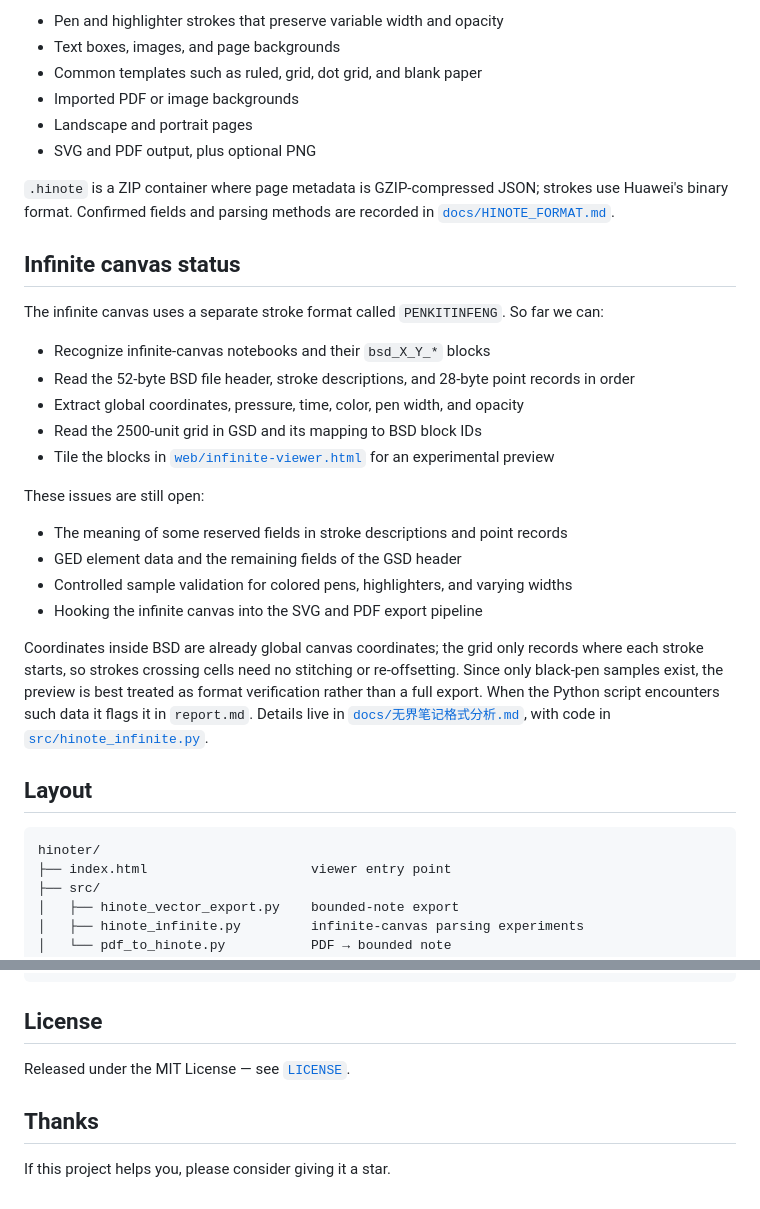
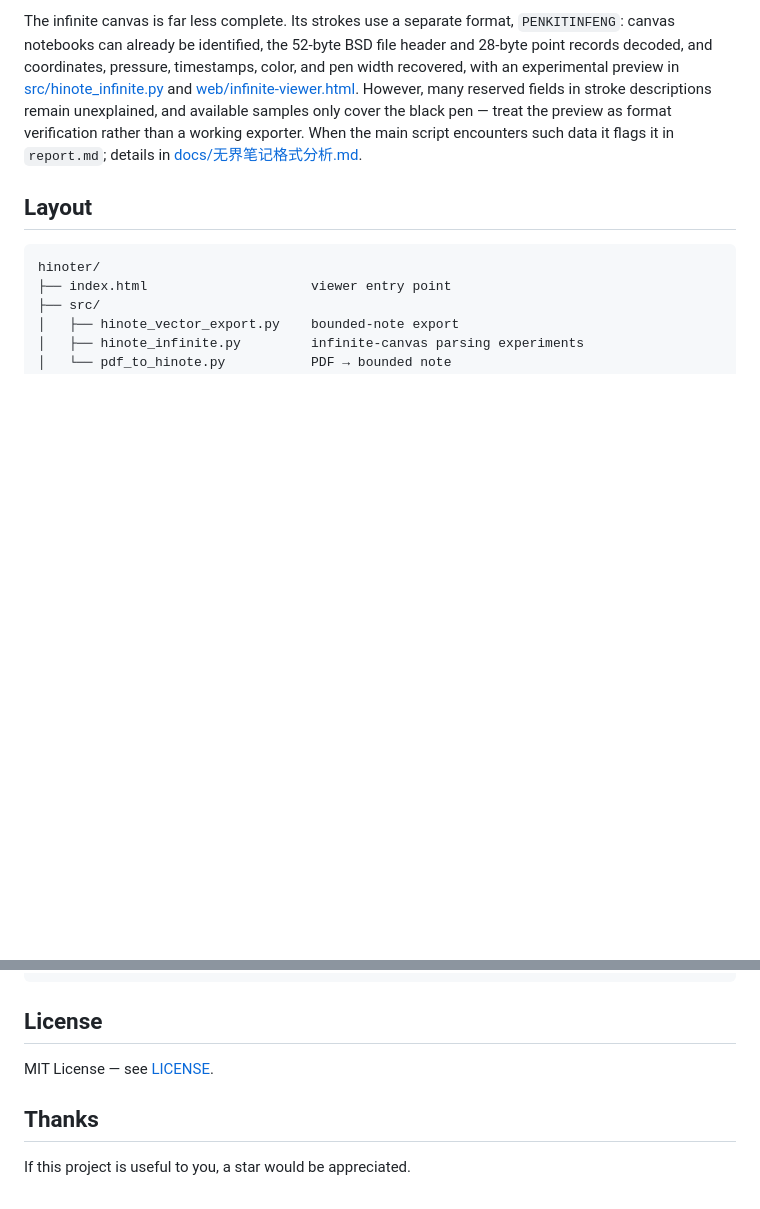
Before and after one commit to huwangpeng/Hinoter, a Markdown page: README_EN.md, 2 parts joined by grey strips. GitHub-like rendering; blank space fills up the shorter version.

```diff
--- a/README_EN.md
+++ b/README_EN.md
@@ -86,31 +65,5 @@ The main pipeline for bounded notes is ready, including:
 
-- Pen and highlighter strokes that preserve variable width and opacity
-- Text boxes, images, and page backgrounds
-- Common templates such as ruled, grid, dot grid, and blank paper
-- Imported PDF or image backgrounds
-- Landscape and portrait pages
-- SVG and PDF output, plus optional PNG
-
-`.hinote` is a ZIP container where page metadata is GZIP-compressed JSON; strokes use Huawei's binary format. Confirmed fields and parsing methods are recorded in [`docs/HINOTE_FORMAT.md`](docs/HINOTE_FORMAT.md).
-
-## Infinite canvas status
-
-The infinite canvas uses a separate stroke format called `PENKITINFENG`. So far we can:
-
-- Recognize infinite-canvas notebooks and their `bsd_X_Y_*` blocks
-- Read the 52-byte BSD file header, stroke descriptions, and 28-byte point records in order
-- Extract global coordinates, pressure, time, color, pen width, and opacity
-- Read the 2500-unit grid in GSD and its mapping to BSD block IDs
-- Tile the blocks in [`web/infinite-viewer.html`](web/infinite-viewer.html) for an experimental preview
-
-These issues are still open:
-
-- The meaning of some reserved fields in stroke descriptions and point records
-- GED element data and the remaining fields of the GSD header
-- Controlled sample validation for colored pens, highlighters, and varying widths
-- Hooking the infinite canvas into the SVG and PDF export pipeline
-
-Coordinates inside BSD are already global canvas coordinates; the grid only records where each stroke starts, so strokes crossing cells need no stitching or re-offsetting. Since only black-pen samples exist, the preview is best treated as format verification rather than a full export. When the Python script encounters such data it flags it in `report.md`. Details live in [`docs/无界笔记格式分析.md`](docs/无界笔记格式分析.md), with code in [`src/hinote_infinite.py`](src/hinote_infinite.py).
+The infinite canvas is far less complete. Its strokes use a separate format, `PENKITINFENG`: canvas notebooks can already be identified, the 52-byte BSD file header and 28-byte point records decoded, and coordinates, pressure, timestamps, color, and pen width recovered, with an experimental preview in [src/hinote_infinite.py](src/hinote_infinite.py) and [web/infinite-viewer.html](web/infinite-viewer.html). However, many reserved fields in stroke descriptions remain unexplained, and available samples only cover the black pen — treat the preview as format verification rather than a working exporter. When the main script encounters such data it flags it in `report.md`; details in [docs/无界笔记格式分析.md](docs/无界笔记格式分析.md).
 
 ## Layout
 
@@ -133,8 +86,8 @@ hinoter/
 
 ## License
 
-Released under the MIT License — see [`LICENSE`](LICENSE).
+MIT License — see [LICENSE](LICENSE).
 
 ## Thanks
 
-If this project helps you, please consider giving it a star.
+If this project is useful to you, a star would be appreciated.
```
Also changed, not shown: other parts of README_EN.md (+18 -39 lines), README.md (+22 -69 lines).
